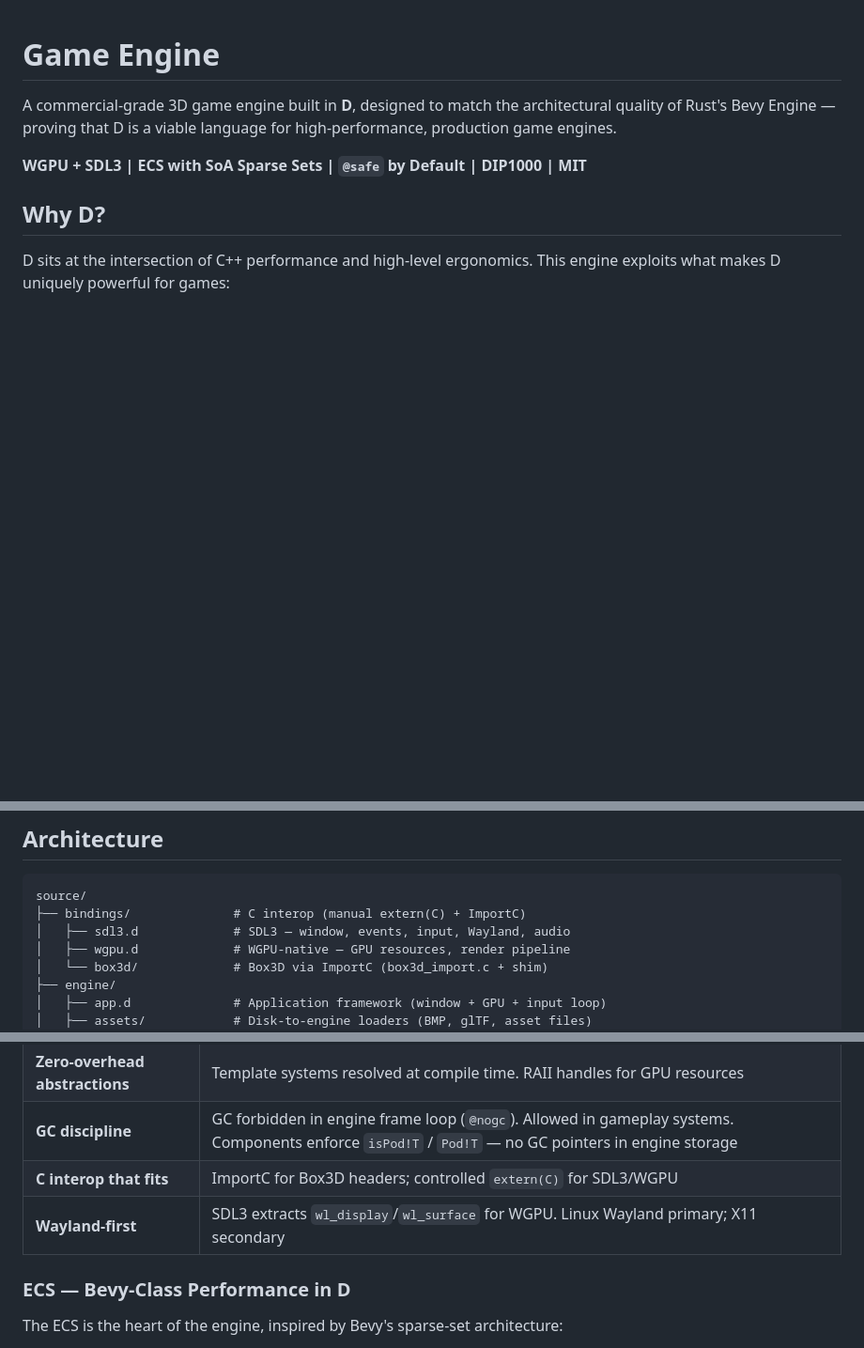
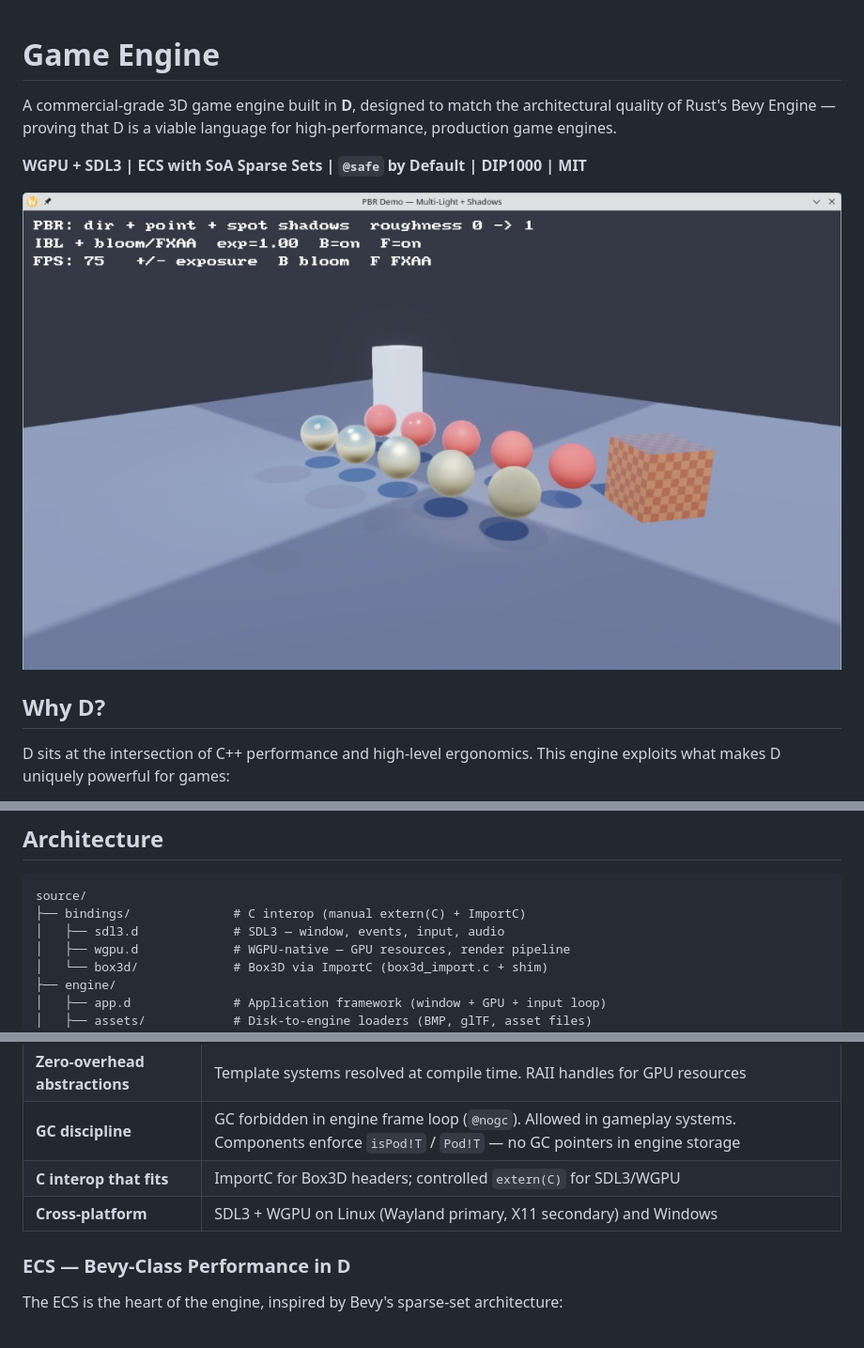
Before and after one commit to leotada/game-engine, a Markdown page: README.md, 3 parts joined by grey strips. Shown at 94% size. Drawn GitHub-style; pictures changed too: assets/screenshots/pbr-demo.png (added); blank space fills up the shorter version.

Commit message:
Update README to include PBR demo image and clarify platform support for SDL3 and WGPU. Adjust descriptions for cross-platform compatibility on Linux and Windows.

````diff
--- a/README.md
+++ b/README.md
@@ -3,6 +3,8 @@
 A commercial-grade 3D game engine built in **D**, designed to match the architectural quality of Rust's Bevy Engine — proving that D is a viable language for high-performance, production game engines.
 
 **WGPU + SDL3 | ECS with SoA Sparse Sets | `@safe` by Default | DIP1000 | MIT**
+
+![PBR demo — multi-light shadows, IBL, bloom, and FXAA](assets/screenshots/pbr-demo.png)
 
 ## Why D?
 
@@ -21,7 +23,7 @@ D sits at the intersection of C++ performance and high-level ergonomics. This en
 ```
 source/
 ├── bindings/              # C interop (manual extern(C) + ImportC)
-│   ├── sdl3.d             # SDL3 — window, events, input, Wayland, audio
+│   ├── sdl3.d             # SDL3 — window, events, input, audio
 │   ├── wgpu.d             # WGPU-native — GPU resources, render pipeline
 │   └── box3d/             # Box3D via ImportC (box3d_import.c + shim)
 ├── engine/
@@ -64,7 +66,7 @@ source/
 | **Zero-overhead abstractions** | Template systems resolved at compile time. RAII handles for GPU resources |
 | **GC discipline** | GC forbidden in engine frame loop (`@nogc`). Allowed in gameplay systems. Components enforce `isPod!T` / `Pod!T` — no GC pointers in engine storage |
 | **C interop that fits** | ImportC for Box3D headers; controlled `extern(C)` for SDL3/WGPU |
-| **Wayland-first** | SDL3 extracts `wl_display`/`wl_surface` for WGPU. Linux Wayland primary; X11 secondary |
+| **Cross-platform** | SDL3 + WGPU on Linux (Wayland primary, X11 secondary) and Windows |
 
 ### ECS — Bevy-Class Performance in D
 
````
Also changed, not shown: other parts of README.md (+2 -2 lines).
